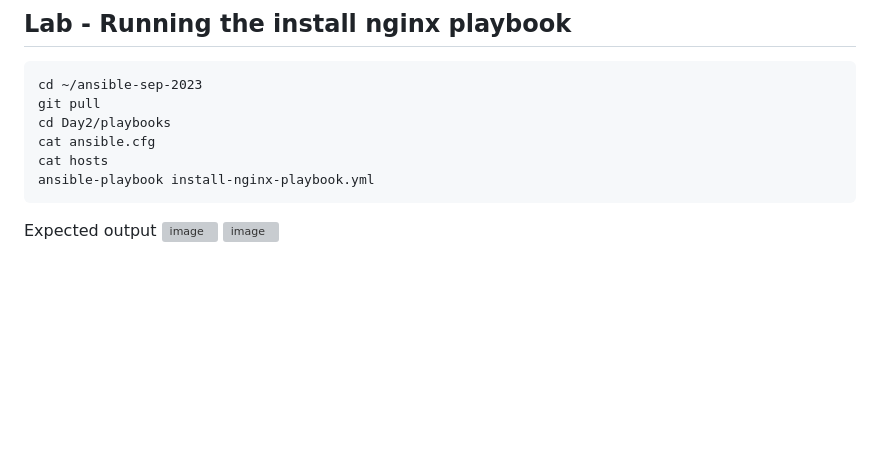
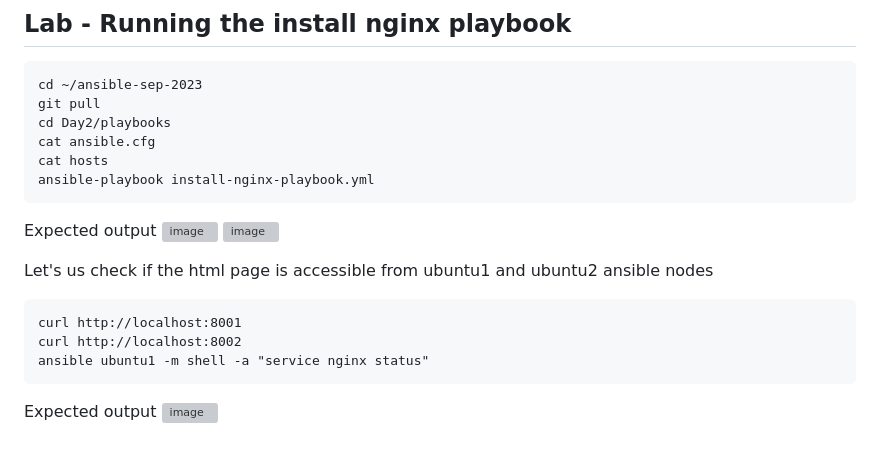
Before and after one commit to kbmcsekumar/ansible-sep-2023, a Markdown page: Day2/README.md, the part around the change. GitHub-like rendering; blank space fills up the shorter version; grey boxes are pictures that could not be loaded.

````diff
--- a/Day2/README.md
+++ b/Day2/README.md
@@ -267,3 +267,12 @@ ansible-playbook install-nginx-playbook.yml
 Expected output
 ![image](https://github.com/tektutor/ansible-sep-2023/assets/12674043/dbe68949-52ab-48bf-98e9-edacb518f80b)
 ![image](https://github.com/tektutor/ansible-sep-2023/assets/12674043/88d9134d-1fe3-4e12-9cb1-225c71a66116)
+
+Let's us check if the html page is accessible from ubuntu1 and ubuntu2 ansible nodes
+```
+curl http://localhost:8001
+curl http://localhost:8002
+ansible ubuntu1 -m shell -a "service nginx status"
+```
+Expected output
+![image](https://github.com/tektutor/ansible-sep-2023/assets/12674043/c747211b-36b3-451b-9b74-3215e245d4b2)
````
